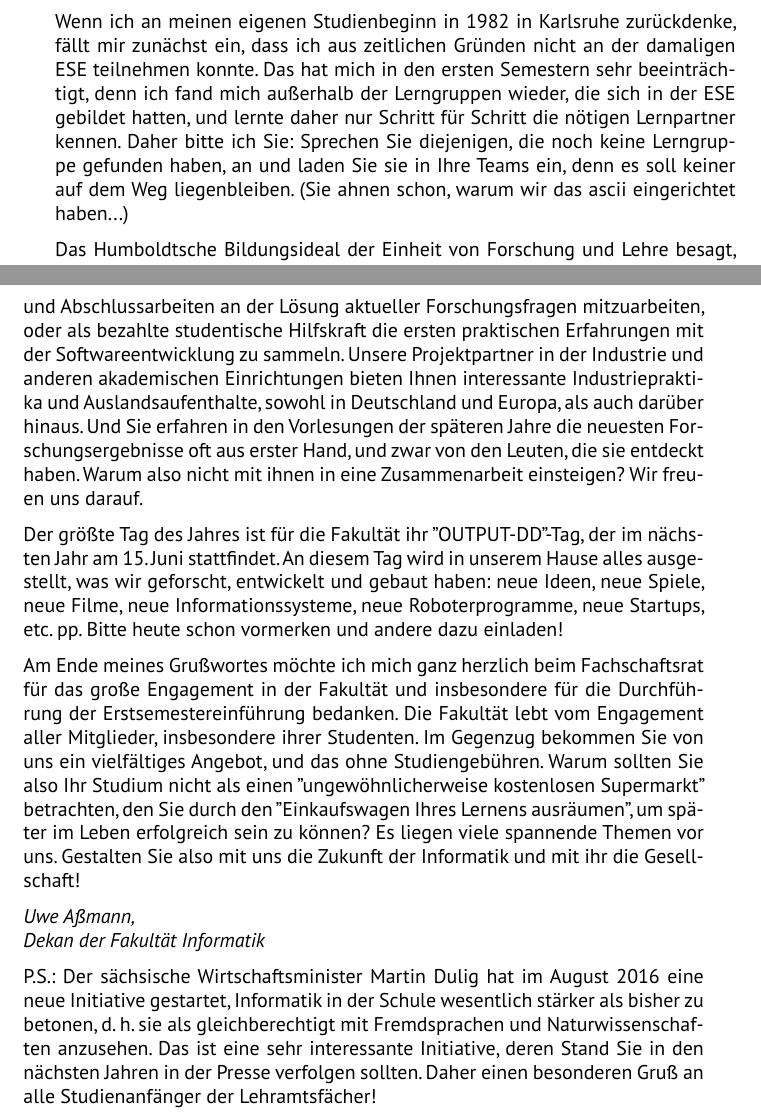
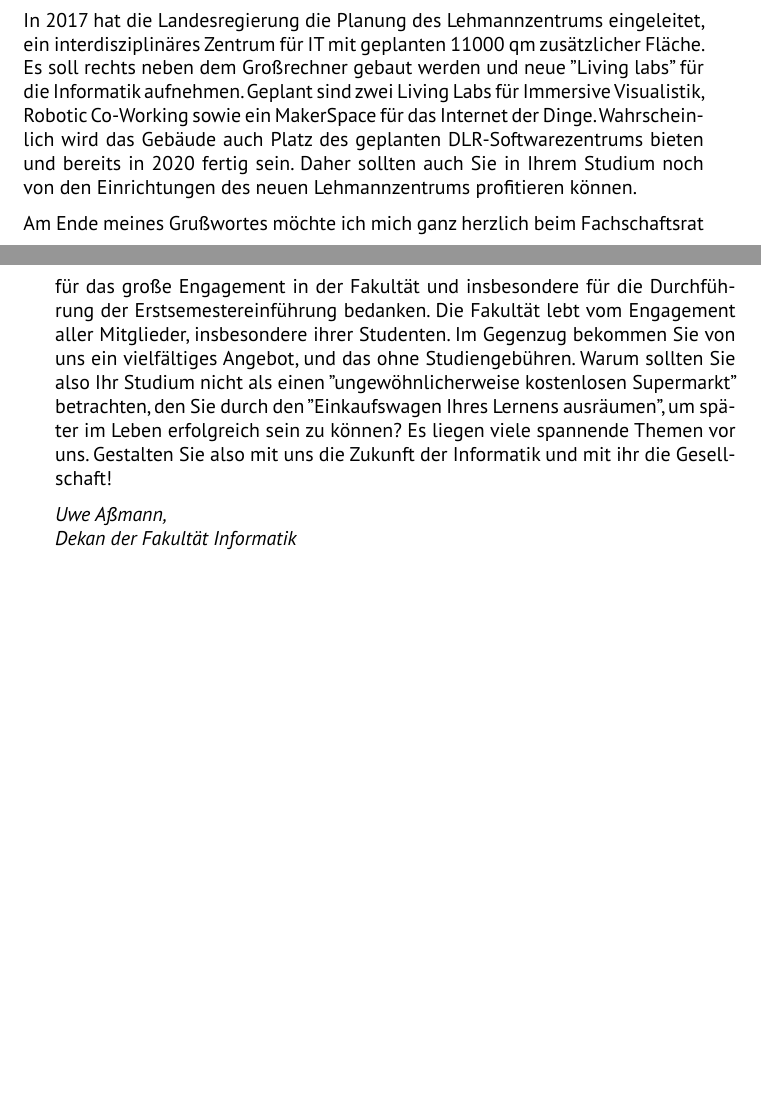
Before and after one commit to fsr/nopanic, a LaTeX document (nopanic.tex, which reads texte/grusswort.tex): two parts of pages 8 and 9 of 61 before the commit and two parts of pages 7 and 8 of 60 after it, joined at a grey line, cut at the place of the change, the shorter picture padded with empty space. Compiled offline with LuaLaTeX; a missing font is replaced by an installed copy or a similar font.

Commit message:
New greeting from the dean

```diff
--- a/texte/grusswort.tex
+++ b/texte/grusswort.tex
@@ -18 +18,2 @@ Die Informatik durchdringt unsere Gesellschaft wie keine andere Wissenschaft und
 
+In 2017 hat die Landesregierung die Planung des Lehmannzentrums eingeleitet, ein interdisziplinäres Zentrum für IT mit geplanten 11000 qm zusätzlicher Fläche. Es soll rechts neben dem Großrechner gebaut werden und neue "Living labs" für die Informatik aufnehmen. Geplant sind zwei Living Labs für Immersive Visualistik, Robotic Co-Working sowie ein MakerSpace für das Internet der Dinge. Wahrscheinlich wird das Gebäude auch Platz des geplanten DLR-Softwarezentrums bieten und bereits in 2020 fertig sein. Daher sollten auch Sie in Ihrem Studium noch von den Einrichtungen des neuen Lehmannzentrums profitieren können.
@@ -20,21 +20,5 @@ Ich hoffe jedoch, dass Sie sich nicht nur wegen der guten Job-Aussichten für d
 
-Für Sie, liebe Studentinnen und Studenten, beginnt mit dem Studium ein neuer, faszinierender Lebensabschnitt, der mehr Freiheiten bietet als die Schule vorher und das Berufsleben danach. Diese Freiheiten sollten Sie nutzen, um sich in freier Selbstbestimmung zu bilden, Ihr Studium selbst zu planen, Ihre Lerninhalte selbst zu vertiefen und sich selbst Ihre Lern-Arbeit einzuteilen. Das macht Spaß - es bringt aber auch zwei Probleme mit sich: Erstens muss man das systematische Erarbeiten von großen Mengen an Lernstoff trainieren, und zweitens benötigt man für ein erfolgreiches Studium mehr Disziplin, als man von der Schule gewohnt ist. Also, einige Tipps: Gehen Sie bitte regelmäßig in die Vorlesungen, denn der Professor fasst dort für Sie die wichtigsten Inhalte des Fachgebiets zusammen, so dass Sie schnell Wichtiges von Unwichtigem unterscheiden können. Bereiten Sie bitte diese Kerninhalte Ihres Faches regelmäßig nach, denn dann verankern sie sich schneller in Ihrem Kopf - nichts ist schlimmer als eine Woche Bulimielernen vor der Prüfung. Schließlich: Erarbeiten Sie sich die Lösungen zu den Übungsaufgaben selbstständig, denn das selbstständige Lösen von Aufgaben führt Sie schnell zu einer höheren Stufe des Lernens und der damit verbundenen Leistungsfähigkeit (Bloomsche Lernzielhierarchie, siehe Wikipedia). Das erfolgreiche Herunterladen der Vorlesungsfolien oder des Skripts zur Vorlesung trägt nur dann zum Bestehen der Prüfung bei, wenn Sie sich auch intensiv mit den Inhalten auseinander setzen :-) Versuchen Sie, alle Begriffe zu verstehen und zusätzlich in der Lage zu sein, sie aktiv erklären zu können. Bitte versuchen Sie nicht, das Studium als Einzelkämpfer zu bewältigen, sondern nutzen Sie die Tatsache, dass Sie an einer großen Fakultät zusammen mit vielen Kommilitonen studieren, mit denen Sie Vorlesungsinhalte diskutieren und schwierige Themen gemeinsam erarbeiten können. Laden Sie sich gegenseitig zum Kaffee ins ASCII ein und erklären Sie sich dabei, was in der letzten Vorlesung behandelt worden ist. Das verbessert nicht nur den Studienerfolg, sondern macht auch viel mehr Spaß. (Das habe auch ich in meinem Studium so erlebt.) Und wenn Sie trotzdem im Studium auf Probleme stoßen, stehen Ihnen viele Anlaufstellen zur Verfügung: Studienfachberater, Mitglieder des Fachschaftsrates, Übungsgruppenleiter und selbstverständlich auch alle Professoren, die für Sie Sprechstunden anbieten, die Sie nutzen sollten, insbesondere zu einem Check vor Prüfungen.
-
-Wenn ich an meinen eigenen Studienbeginn in 1982 in Karlsruhe zurückdenke, fällt mir zunächst ein, dass ich aus zeitlichen Gründen nicht an der damaligen ESE teilnehmen konnte. Das hat mich in den ersten Semestern sehr beeinträchtigt, denn ich fand mich außerhalb der Lerngruppen wieder, die sich in der ESE gebildet hatten, und lernte daher nur Schritt für Schritt die nötigen Lernpartner kennen. Daher bitte ich Sie: Sprechen Sie diejenigen, die noch keine Lerngruppe gefunden haben, an und laden Sie sie in Ihre Teams ein, denn es soll keiner auf dem Weg liegenbleiben. (Sie ahnen schon, warum wir das ascii eingerichtet haben...)
-
-Das Humboldtsche Bildungsideal der Einheit von Forschung und Lehre besagt, dass ein Mensch sich bildet, indem er seine Welt erforscht. Daher legen die Universitäten in Deutschland großen Wert auf die Ausbildung in wissenschaftlichen Fertigkeiten und modernen Forschungsergebnissen. Lehre soll niemals nur Standardstoff vermitteln, sondern neue Erkenntnisse über die Welt und die Technologie.
-
-Auch an der Fakultät Informatik der TU Dresden spielt das Humboldtsche Prinzip eine wichtige Rolle. Die Professoren und wissenschaftlichen Mitarbeiter der Fakultät beschäftigen sich in einer Vielzahl von Forschungsprojekten intensiv mit verschiedensten Grundlagen- und Anwendungsthemen. Seit dem 15. Juni 2012 ist die TU Dresden in den Kreis der "Exzellenzuniversitäten" aufgestiegen. Die Fakultät Informatik ist am Exzellenzcluster "Center for Advancing Electronics Dresden" beteiligt, der die Entwicklung neuer Technologien für das Computing der Zukunft zum Ziel hat, die die Begrenzungen heutiger CMOS-Technologie überwinden. Im Cluster forschen die Informatiker an Techniken, die sichere Berechnungen auch mit fehleranfälliger Hardware ermöglichen ("Resilienz"), sowie an Techniken zur Handhabung von Systemen mit sehr vielen und heterogenen Chips. Im Rahmen des Exzellenzclusters wurden an der Fakultät Informatik drei neue Professuren für Prozessordesign, Compilerbau und Wissensbasierte Systeme geschaffen, die das Vorlesungsangebot erweitern. Daneben hat die Fakultät zwei Doktorandenprogramme, sogenannte Graduiertenkollegs, in den Bereichen Theoretische Informatik und Software Engineering eingeworben. Sie ist damit eine der drei Informatikfakultäten Deutschlands, die mehrere solcher Programme anbieten können. Aber auch andere Drittmittelprojekte sowie vom Land finanzierte Stellen bieten Ihnen die Möglichkeit, im Anschluss an Ihr Studium an der TU Dresden zu promovieren.
-
-Der olle Humboldt würde also sagen, dass die Forschungsaktivitäten der Fakultät nicht in Konkurrenz zu ihrer universitären Lehre stehen, sondern sie bedingen und "enablen" in vielerlei Hinsicht. Zum Beispiel ermöglichen es die Forschungsprojekte Ihnen, im Rahmen von Projekt-
-
-und Abschlussarbeiten an der Lösung aktueller Forschungsfragen mitzuarbeiten, oder als bezahlte studentische Hilfskraft die ersten praktischen Erfahrungen mit der Softwareentwicklung zu sammeln. Unsere Projektpartner in der Industrie und anderen akademischen Einrichtungen bieten Ihnen interessante Industriepraktika und Auslandsaufenthalte, sowohl in Deutschland und Europa, als auch darüber hinaus. Und Sie erfahren in den Vorlesungen der späteren Jahre die neuesten Forschungsergebnisse oft aus erster Hand, und zwar von den Leuten, die sie entdeckt haben. Warum also nicht mit ihnen in eine Zusammenarbeit einsteigen? Wir freuen uns darauf.
-
-Der größte Tag des Jahres ist für die Fakultät ihr "OUTPUT-DD"-Tag, der im nächsten Jahr am 15. Juni stattfindet. An diesem Tag wird in unserem Hause alles ausgestellt, was wir geforscht, entwickelt und gebaut haben: neue Ideen, neue Spiele, neue Filme, neue Informationssysteme, neue Roboterprogramme, neue Startups, etc. pp. Bitte heute schon vormerken und andere dazu einladen!
-
-Am Ende meines Grußwortes möchte ich mich ganz herzlich beim Fachschaftsrat für das große Engagement in der Fakultät und insbesondere für die Durchführung der Erstsemestereinführung bedanken. Die Fakultät lebt vom Engagement aller Mitglieder, insbesondere ihrer Studenten. Im Gegenzug bekommen Sie von uns ein vielfältiges Angebot, und das ohne Studiengebühren. Warum sollten Sie also Ihr Studium nicht als einen "ungewöhnlicherweise kostenlosen Supermarkt" betrachten, den Sie durch den "Einkaufswagen Ihres Lernens ausräumen", um später im Leben erfolgreich sein zu können? Es liegen viele spannende Themen vor uns. Gestalten Sie also mit uns die Zukunft der Informatik und mit ihr die Gesellschaft!
+Am Ende meines Grußwortes möchte ich mich ganz herzlich beim Fachschaftsrat für das große Engagement in der Fakultät und insbesondere für die Durchführung der Erstsemestereinführung bedanken. Die Fakultät lebt vom Engagement aller Mitglieder, insbesondere ihrer Studenten. Im Gegenzug bekommen Sie von uns ein vielfältiges Angebot, und das ohne Studiengebühren. Warum sollten Sie also Ihr Studium nicht als einen "ungewöhnlicherweise kostenlosen Supermarkt" betrachten, den Sie durch den "Einkaufswagen Ihres Lernens ausräumen", um später im Leben erfolgreich sein zu können? Es liegen viele spannende Themen vor uns. Gestalten Sie also mit uns die Zukunft der Informatik und mit ihr die Gesellschaft!
 
 \textit{Uwe Aßmann,\\
 Dekan der Fakultät Informatik}
-
-P.S.: Der sächsische Wirtschaftsminister Martin Dulig hat im August 2016 eine neue Initiative gestartet, Informatik in der Schule wesentlich stärker als bisher zu betonen, d. h. sie als gleichberechtigt mit Fremdsprachen und Naturwissenschaften anzusehen. Das ist eine sehr interessante Initiative, deren Stand Sie in den nächsten Jahren in der Presse verfolgen sollten. Daher einen besonderen Gruß an alle Studienanfänger der Lehramtsfächer!
```
Also changed, not shown: texte/grusswort.tex (9 more changed lines).
